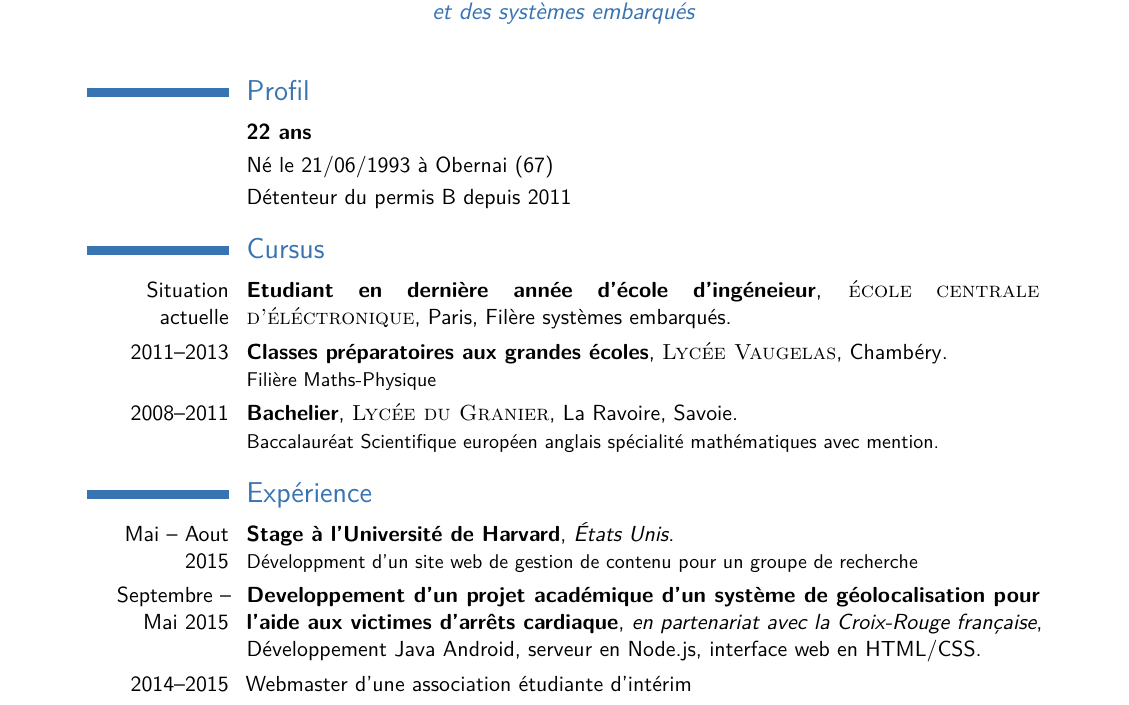
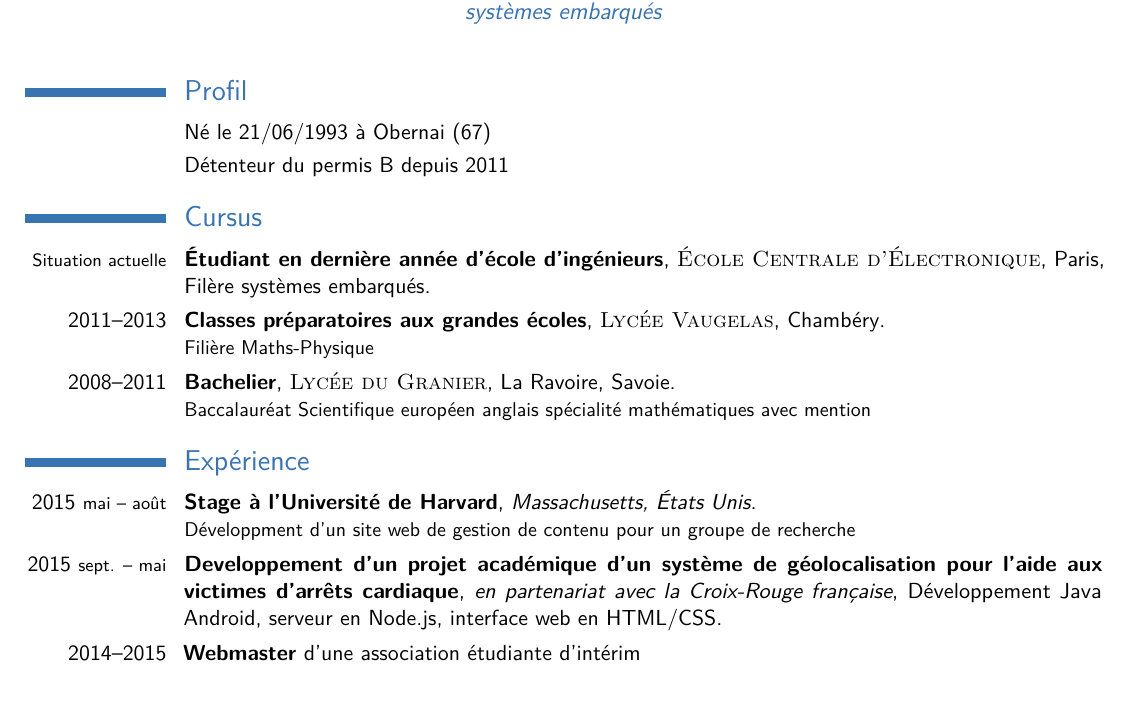
Before and after one commit to thibthibaut/resume, a LaTeX CV (french/main.tex): part of page 1 of 2 before the commit and part of the page after it, cut so that both start at the same text. Compiled offline with pdfLaTeX.

Commit message:
new stuff

```diff
--- a/french/main.tex
+++ b/french/main.tex
@@ -35,7 +35,8 @@
 \usepackage[T1]{fontenc}
 
 
-\usepackage[scale=0.8]{geometry} % Reduce document margins
+\usepackage{geometry} % Reduce document margins
+\geometry{hmargin=1cm,vmargin=1cm}
 \setlength{\hintscolumnwidth}{2.5cm} % Uncomment to change the width of the dates column
 %\setlength{\makecvtitlenamewidth}{5cm} % For the 'classic' style, uncomment to adjust the width of the space allocated to your name
 
@@ -69,8 +71,6 @@
 %-------------------------
 
 \section{Profil}
-
-\cvitem{}{\textbf{22 ans}}
 \cvitem{}{Né le 21/06/1993 à Obernai (67)}
 \cvitem{}{Détenteur du permis B depuis 2011}
 
@@ -80,7 +80,7 @@
 
 \section{Cursus}
 
-\cventry{Situation actuelle}{Etudiant en dernière année d'école d'ingéneieur}{\textsc{école centrale d'éléctronique}}{Paris}{Filère systèmes embarqués}{}
+\cventry{\footnotesize{Situation actuelle}}{Étudiant en dernière année d'école d'ingénieurs}{\textsc{École Centrale d'Électronique}}{Paris}{Filère systèmes embarqués}{}
 
 %------------------------------------------------
 
@@ -88,20 +88,20 @@
 
 %------------------------------------------------
 
-\cventry{2008--2011}{Bachelier}{\textsc{Lycée du Granier}}{La Ravoire, Savoie}{}{Baccalauréat Scientifique européen anglais spécialité mathématiques avec mention.}
+\cventry{2008--2011}{Bachelier}{\textsc{Lycée du Granier}}{La Ravoire, Savoie}{}{Baccalauréat Scientifique européen anglais spécialité mathématiques avec mention}
 
 
 
 \section{Expérience}
 
 %HARVARD
-\cventry{Mai -- Aout 2015}{Stage à l'Université de Harvard}{États Unis}{}{}{Développment d'un site web de gestion de contenu pour un groupe de recherche}
+\cventry{2015 \footnotesize{mai -- août}}{Stage à l'Université de Harvard}{Massachusetts, États Unis}{}{}{Développment d'un site web de gestion de contenu pour un groupe de recherche}
 
 %GEOSAVE
-\cventry{Septembre -- Mai 2015}{Developpement d'un projet académique d'un système de géolocalisation pour l'aide aux victimes d'arrêts cardiaque}{en partenariat avec la Croix-Rouge française}{Développement Java Android, serveur en Node.js, interface web en HTML/CSS}{}{}
+\cventry{2015 \footnotesize{sept. -- mai}}{Developpement d'un projet académique d'un système de géolocalisation pour l'aide aux victimes d'arrêts cardiaque}{en partenariat avec la Croix-Rouge française}{Développement Java Android, serveur en Node.js, interface web en HTML/CSS}{}{}
 
 %JOBSERVICE
-\cvitem{2014--2015}{Webmaster d'une association étudiante d'intérim}
+\cvitem{2014--2015}{\textbf{Webmaster} d'une association étudiante d'intérim}
 
 %GARAGISTE
 \cvitem{2014}{Emploi d'agent d'entretien qualifié au service garage du CHS de la Savoie}
@@ -152 +150,0 @@
-\cvlistdoubleitem{Cooking}{Dancing}
```
Also changed, not shown: french/main.pdf, french/main.tex (11 more changed lines), 6 other files.
